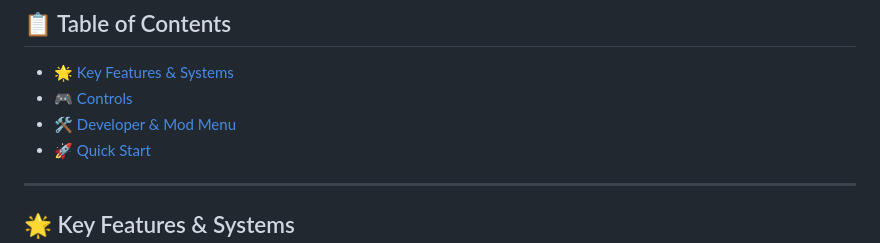
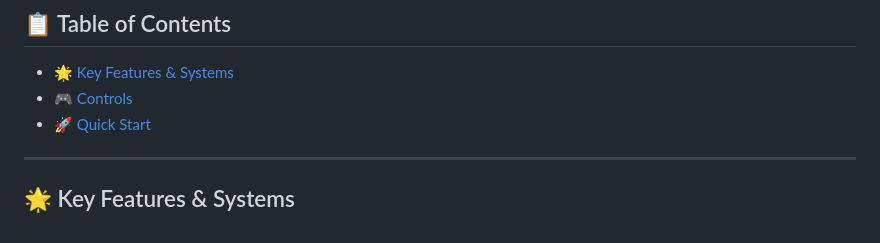
Before and after one commit to MesciEge06/Last-Croak, a Markdown page: README.md, the part around the change. Rendered like a GitHub page.

```diff
--- a/README.md
+++ b/README.md
@@ -11,7 +11,6 @@
 ## 📋 Table of Contents
 - [🌟 Key Features & Systems](#-key-features--systems)
 - [🎮 Controls](#-controls)
-- [🛠️ Developer & Mod Menu](#️-developer--mod-menu)
 - [🚀 Quick Start](#-quick-start)
 
 ---
```
